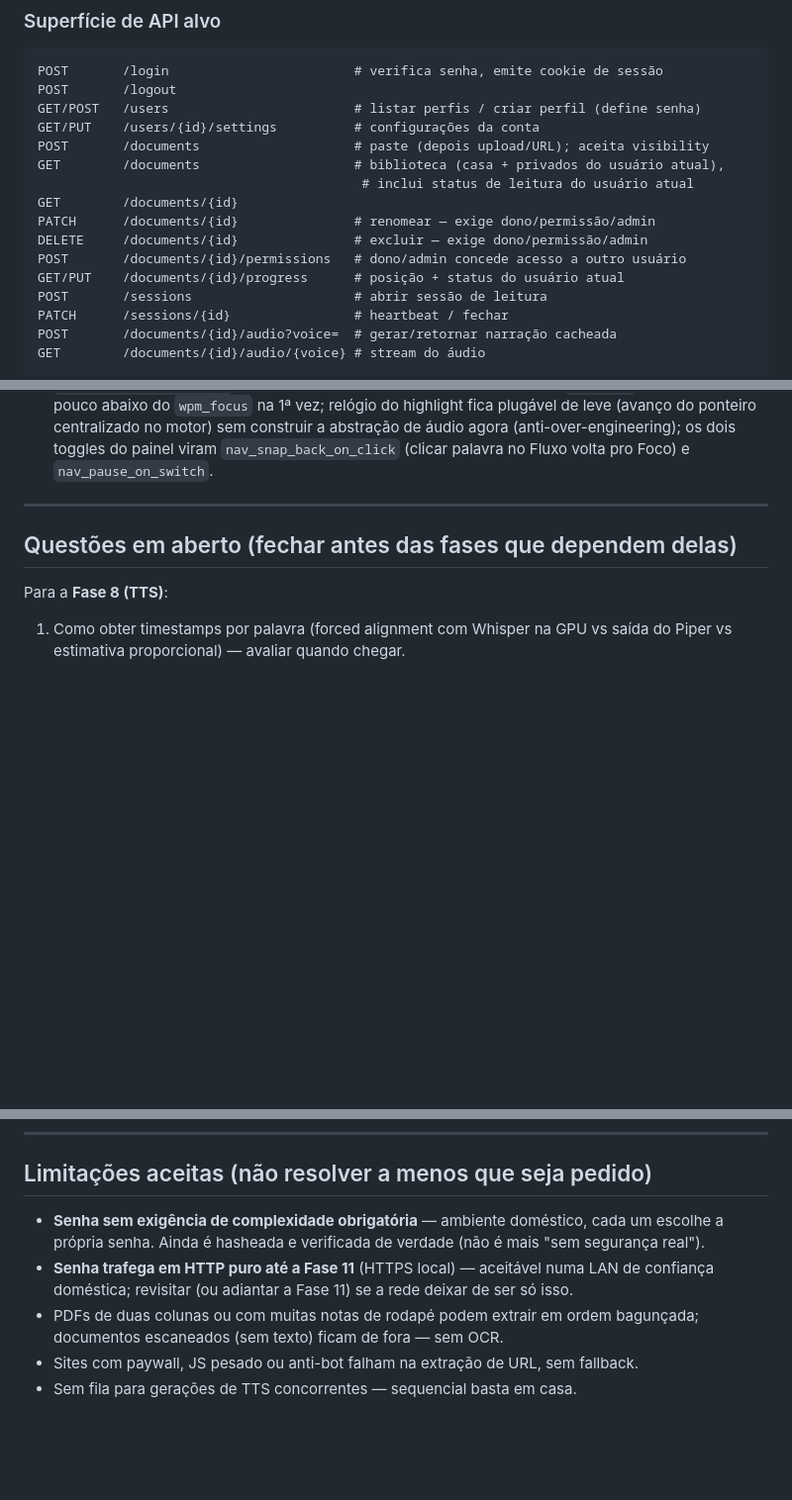
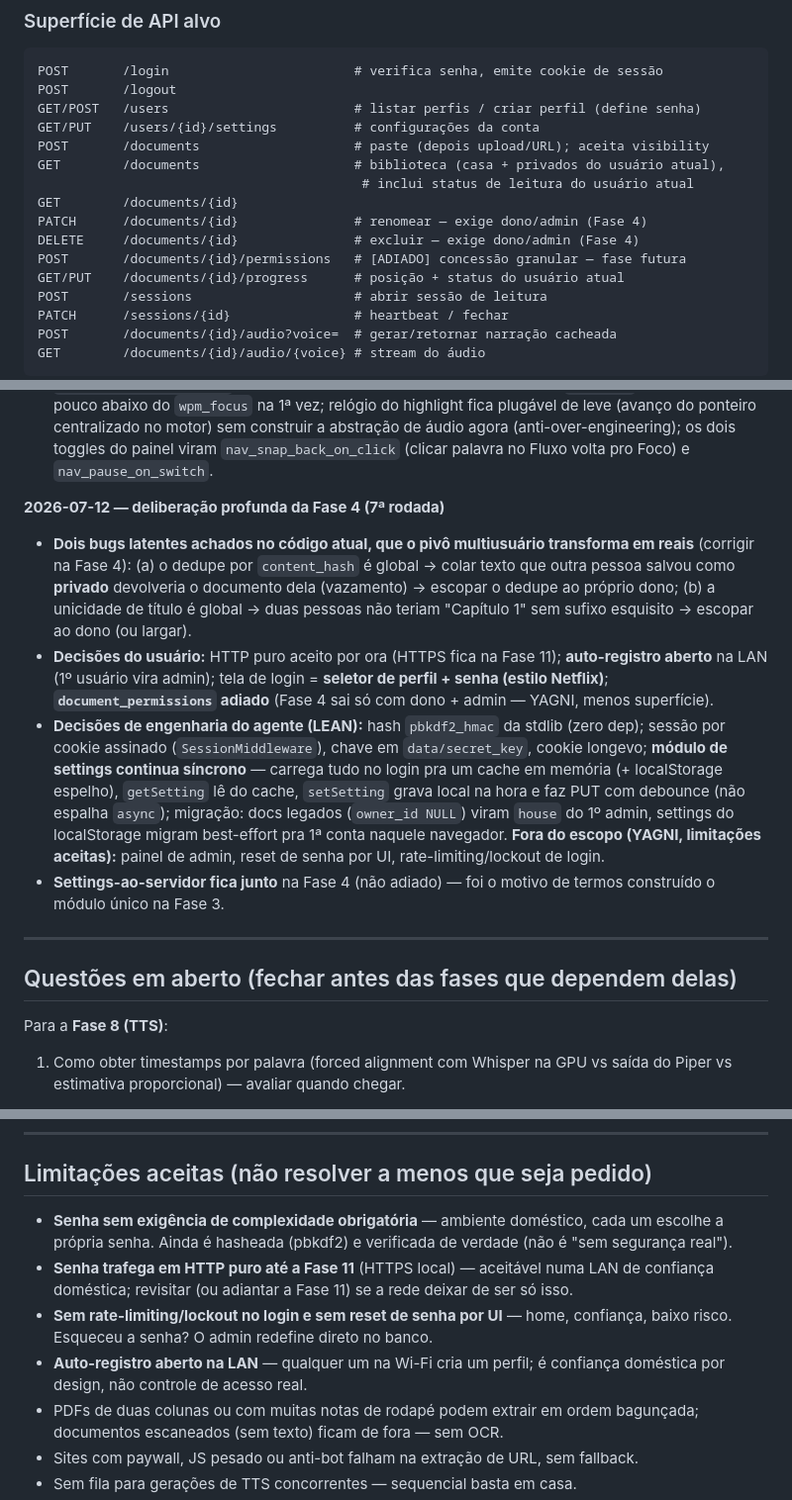
Before and after one commit to SFaguiar/leitura-ligeira, a Markdown page: ROADMAP.md, 3 parts joined by grey strips. Shown at 99% size. GitHub-like rendering; blank space fills up the shorter version.

```diff
--- a/ROADMAP.md
+++ b/ROADMAP.md
@@ -165,9 +171,9 @@ POST       /documents                    # paste (depois upload/URL); aceita vis
 GET        /documents                    # biblioteca (casa + privados do usuário atual),
                                           # inclui status de leitura do usuário atual
 GET        /documents/{id}
-PATCH      /documents/{id}               # renomear — exige dono/permissão/admin
-DELETE     /documents/{id}               # excluir — exige dono/permissão/admin
-POST       /documents/{id}/permissions   # dono/admin concede acesso a outro usuário
+PATCH      /documents/{id}               # renomear — exige dono/admin (Fase 4)
+DELETE     /documents/{id}               # excluir — exige dono/admin (Fase 4)
+POST       /documents/{id}/permissions   # [ADIADO] concessão granular — fase futura
 GET/PUT    /documents/{id}/progress      # posição + status do usuário atual
 POST       /sessions                     # abrir sessão de leitura
 PATCH      /sessions/{id}                # heartbeat / fechar
@@ -277,6 +283,29 @@ GET        /documents/{id}/audio/{voice} # stream do áudio
   (anti-over-engineering); os dois toggles do painel viram
   `nav_snap_back_on_click` (clicar palavra no Fluxo volta pro Foco) e
   `nav_pause_on_switch`.
+
+**2026-07-12 — deliberação profunda da Fase 4 (7ª rodada)**
+- **Dois bugs latentes achados no código atual, que o pivô multiusuário
+  transforma em reais** (corrigir na Fase 4): (a) o dedupe por `content_hash`
+  é global → colar texto que outra pessoa salvou como **privado** devolveria
+  o documento dela (vazamento) → escopar o dedupe ao próprio dono; (b) a
+  unicidade de título é global → duas pessoas não teriam "Capítulo 1" sem
+  sufixo esquisito → escopar ao dono (ou largar).
+- **Decisões do usuário:** HTTP puro aceito por ora (HTTPS fica na Fase 11);
+  **auto-registro aberto** na LAN (1º usuário vira admin); tela de login =
+  **seletor de perfil + senha (estilo Netflix)**; **`document_permissions`
+  adiado** (Fase 4 sai só com dono + admin — YAGNI, menos superfície).
+- **Decisões de engenharia do agente (LEAN):** hash `pbkdf2_hmac` da stdlib
+  (zero dep); sessão por cookie assinado (`SessionMiddleware`), chave em
+  `data/secret_key`, cookie longevo; **módulo de settings continua síncrono**
+  — carrega tudo no login pra um cache em memória (+ localStorage espelho),
+  `getSetting` lê do cache, `setSetting` grava local na hora e faz PUT com
+  debounce (não espalha `async`); migração: docs legados (`owner_id NULL`)
+  viram `house` do 1º admin, settings do localStorage migram best-effort pra
+  1ª conta naquele navegador. **Fora do escopo (YAGNI, limitações aceitas):**
+  painel de admin, reset de senha por UI, rate-limiting/lockout de login.
+- **Settings-ao-servidor fica junto** na Fase 4 (não adiado) — foi o motivo
+  de termos construído o módulo único na Fase 3.
 
 ---
 
@@ -499,11 +547,15 @@ estável.*
 ## Limitações aceitas (não resolver a menos que seja pedido)
 
 - **Senha sem exigência de complexidade obrigatória** — ambiente doméstico,
-  cada um escolhe a própria senha. Ainda é hasheada e verificada de verdade
-  (não é mais "sem segurança real").
+  cada um escolhe a própria senha. Ainda é hasheada (pbkdf2) e verificada de
+  verdade (não é "sem segurança real").
 - **Senha trafega em HTTP puro até a Fase 11** (HTTPS local) — aceitável numa
   LAN de confiança doméstica; revisitar (ou adiantar a Fase 11) se a rede
   deixar de ser só isso.
+- **Sem rate-limiting/lockout no login e sem reset de senha por UI** — home,
+  confiança, baixo risco. Esqueceu a senha? O admin redefine direto no banco.
+- **Auto-registro aberto na LAN** — qualquer um na Wi-Fi cria um perfil; é
+  confiança doméstica por design, não controle de acesso real.
 - PDFs de duas colunas ou com muitas notas de rodapé podem extrair em ordem
   bagunçada; documentos escaneados (sem texto) ficam de fora — sem OCR.
 - Sites com paywall, JS pesado ou anti-bot falham na extração de URL, sem
```
Also changed, not shown: other parts of ROADMAP.md (+60 -35 lines).
